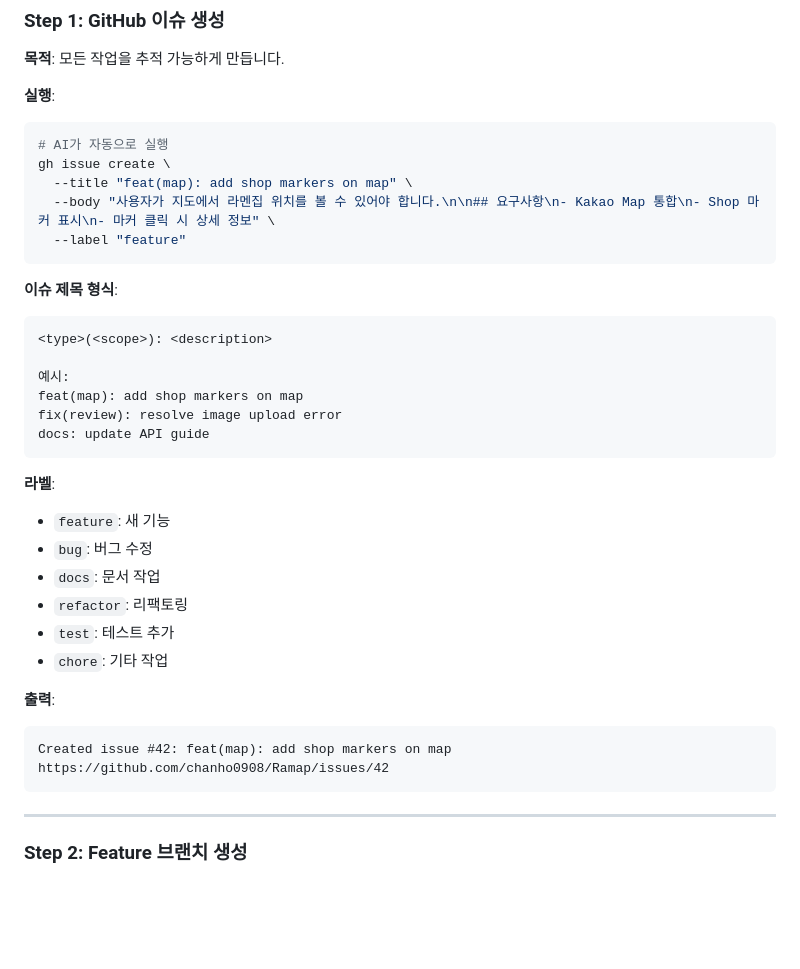
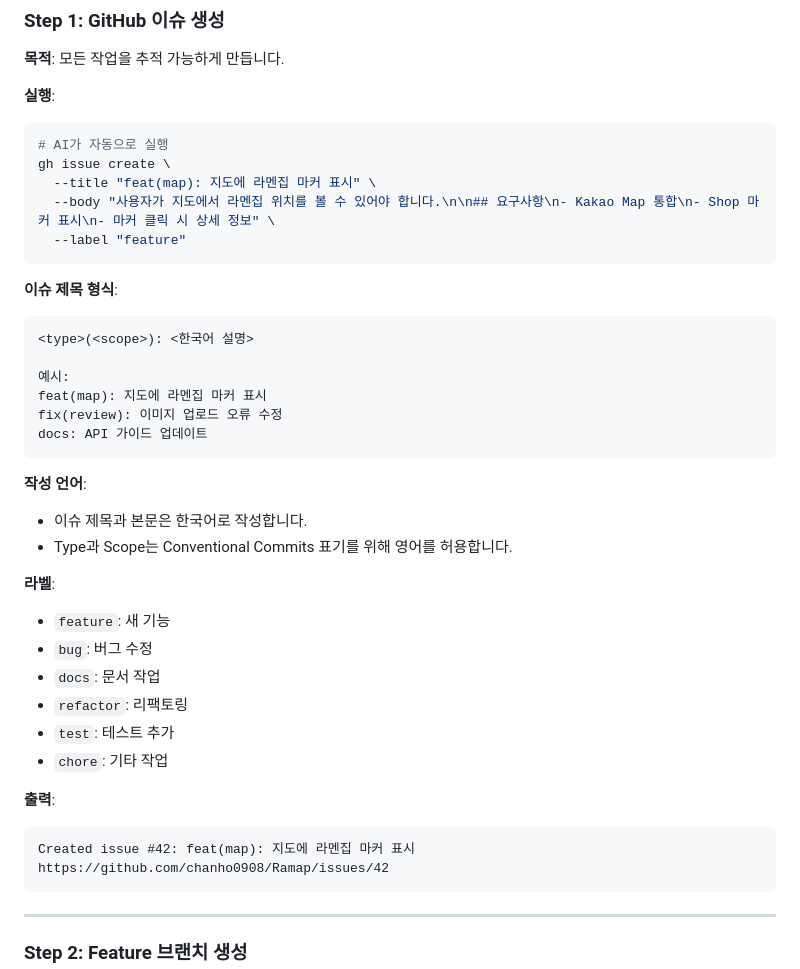
Before and after one commit to chanho0908/Ramap, a Markdown page: wiki/operations/workflows.md, the part around the change. Rendered like a GitHub page; blank space fills up the shorter version.

Commit message:
docs(agents): 이슈 한국어 작성 규칙 추가
- GitHub Issue 제목과 본문을 한국어로 작성하도록 명시합니다.
- Conventional Commits의 type/scope는 영어를 허용한다고 정리합니다.
- 이슈 생성 예시를 한국어로 갱신합니다.

````diff
--- a/wiki/operations/workflows.md
+++ b/wiki/operations/workflows.md
@@ -44,20 +44,24 @@ flowchart TD
 ```bash
 # AI가 자동으로 실행
 gh issue create \
-  --title "feat(map): add shop markers on map" \
+  --title "feat(map): 지도에 라멘집 마커 표시" \
   --body "사용자가 지도에서 라멘집 위치를 볼 수 있어야 합니다.\n\n## 요구사항\n- Kakao Map 통합\n- Shop 마커 표시\n- 마커 클릭 시 상세 정보" \
   --label "feature"
 ```
 
 **이슈 제목 형식**:
 ```
-<type>(<scope>): <description>
+<type>(<scope>): <한국어 설명>
 
 예시:
-feat(map): add shop markers on map
-fix(review): resolve image upload error
-docs: update API guide
+feat(map): 지도에 라멘집 마커 표시
+fix(review): 이미지 업로드 오류 수정
+docs: API 가이드 업데이트
 ```
+
+**작성 언어**:
+- 이슈 제목과 본문은 한국어로 작성합니다.
+- Type과 Scope는 Conventional Commits 표기를 위해 영어를 허용합니다.
 
 **라벨**:
 - `feature`: 새 기능
@@ -69,7 +73,7 @@ docs: update API guide
 
 **출력**:
 ```
-Created issue #42: feat(map): add shop markers on map
+Created issue #42: feat(map): 지도에 라멘집 마커 표시
 https://github.com/chanho0908/Ramap/issues/42
 ```
 
````
Also changed, not shown: AGENTS.md (+2 -1 lines).
